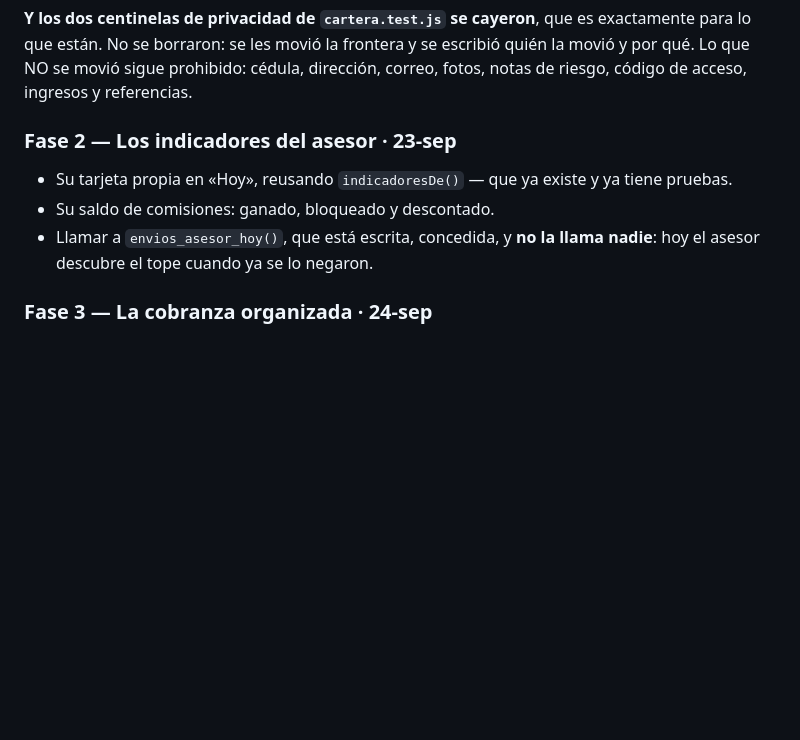
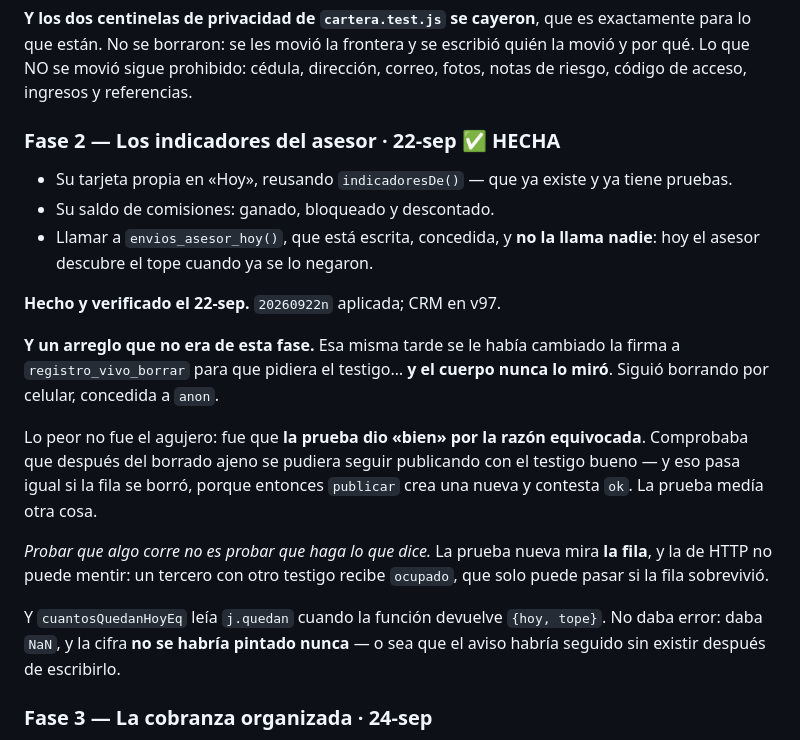
Before and after one commit to joanhispanista-star/Tugarantia, a Markdown page: PLAN-ROLES-ASESOR-GERENTE.md, the part around the change. Rendered like a GitHub page; blank space fills up the shorter version.

Commit message:
Fase 2 aplicada y verificada
20260922n viva, CRM en v97. Y el borrado del registro en vivo, cerrado de
verdad esta vez: la prueba de HTTP no puede dar bien por la razon equivocada.

Co-Authored-By: Claude Opus 5 <noreply@anthropic.com>

```diff
--- a/PLAN-ROLES-ASESOR-GERENTE.md
+++ b/PLAN-ROLES-ASESOR-GERENTE.md
@@ -179,12 +179,31 @@ escribió quién la movió y por qué. Lo que NO se movió sigue prohibido: céd
 dirección, correo, fotos, notas de riesgo, código de acceso, ingresos y
 referencias.
 
-### Fase 2 — Los indicadores del asesor · **23-sep**
+### Fase 2 — Los indicadores del asesor · **22-sep** ✅ HECHA
 - Su tarjeta propia en «Hoy», reusando `indicadoresDe()` — que ya existe y ya
   tiene pruebas.
 - Su saldo de comisiones: ganado, bloqueado y descontado.
 - Llamar a `envios_asesor_hoy()`, que está escrita, concedida, y **no la llama
   nadie**: hoy el asesor descubre el tope cuando ya se lo negaron.
+
+**Hecho y verificado el 22-sep.** `20260922n` aplicada; CRM en v97.
+
+**Y un arreglo que no era de esta fase.** Esa misma tarde se le había cambiado
+la firma a `registro_vivo_borrar` para que pidiera el testigo… **y el cuerpo
+nunca lo miró**. Siguió borrando por celular, concedida a `anon`.
+
+Lo peor no fue el agujero: fue que **la prueba dio «bien» por la razón
+equivocada**. Comprobaba que después del borrado ajeno se pudiera seguir
+publicando con el testigo bueno — y eso pasa igual si la fila se borró, porque
+entonces `publicar` crea una nueva y contesta `ok`. La prueba medía otra cosa.
+
+*Probar que algo corre no es probar que haga lo que dice.* La prueba nueva mira
+**la fila**, y la de HTTP no puede mentir: un tercero con otro testigo recibe
+`ocupado`, que solo puede pasar si la fila sobrevivió.
+
+Y `cuantosQuedanHoyEq` leía `j.quedan` cuando la función devuelve `{hoy, tope}`.
+No daba error: daba `NaN`, y la cifra **no se habría pintado nunca** — o sea que
+el aviso habría seguido sin existir después de escribirlo.
 
 ### Fase 3 — La cobranza organizada · **24-sep**
 - Pantalla «Cuándo cobrar»: hoy / esta semana / vencidos, con la fecha de
```
